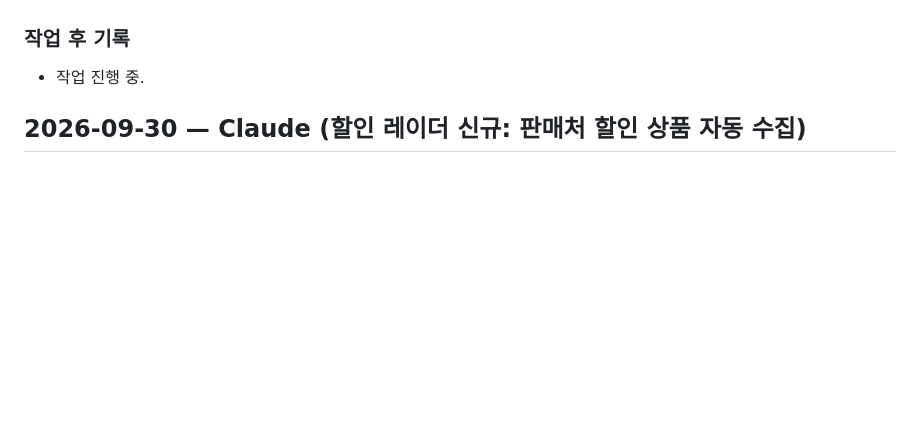
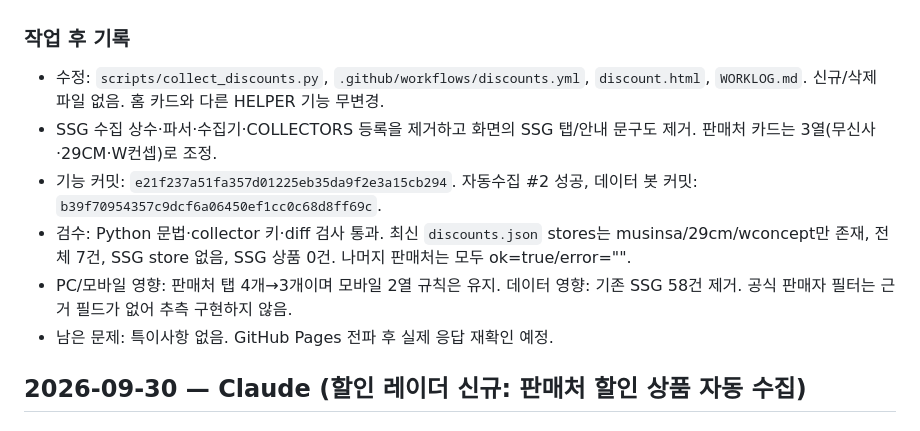
Before and after one commit to runipokr-dotcom/STARBUCKS-HELPER, a Markdown page: WORKLOG.md, the part around the change. Rendered like a GitHub page; blank space fills up the shorter version.

Commit message:
docs: record SSG removal verification

```diff
--- a/WORKLOG.md
+++ b/WORKLOG.md
@@ -8,7 +8,12 @@
 - 결정 방식: SSG 수집기·화면 판매처 탭·안내 문구를 제거하고 기존 `discounts.json`에서도 SSG store 및 상품을 제거. 무신사·29CM·W컨셉 수집, 기존 검색/정렬/NEW, 홈 카드와 다른 HELPER 기능은 유지.
 
 ### 작업 후 기록
-- 작업 진행 중.
+- 수정: `scripts/collect_discounts.py`, `.github/workflows/discounts.yml`, `discount.html`, `WORKLOG.md`. 신규/삭제 파일 없음. 홈 카드와 다른 HELPER 기능 무변경.
+- SSG 수집 상수·파서·수집기·COLLECTORS 등록을 제거하고 화면의 SSG 탭/안내 문구도 제거. 판매처 카드는 3열(무신사·29CM·W컨셉)로 조정.
+- 기능 커밋: `e21f237a51fa357d01225eb35da9f2e3a15cb294`. 자동수집 #2 성공, 데이터 봇 커밋: `b39f70954357c9dcf6a06450ef1cc0c68d8ff69c`.
+- 검수: Python 문법·collector 키·diff 검사 통과. 최신 `discounts.json` stores는 musinsa/29cm/wconcept만 존재, 전체 7건, SSG store 없음, SSG 상품 0건. 나머지 판매처는 모두 ok=true/error="".
+- PC/모바일 영향: 판매처 탭 4개→3개이며 모바일 2열 규칙은 유지. 데이터 영향: 기존 SSG 58건 제거. 공식 판매자 필터는 근거 필드가 없어 추측 구현하지 않음.
+- 남은 문제: 특이사항 없음. GitHub Pages 전파 후 실제 응답 재확인 예정.
 
 ## 2026-09-30 — Claude (할인 레이더 신규: 판매처 할인 상품 자동 수집)
 
```
